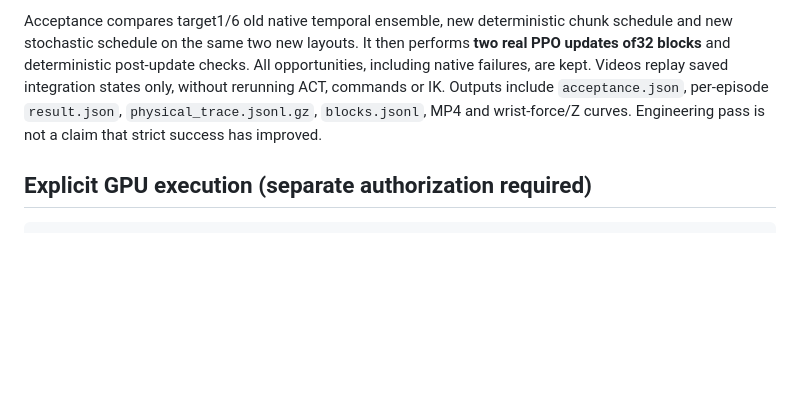
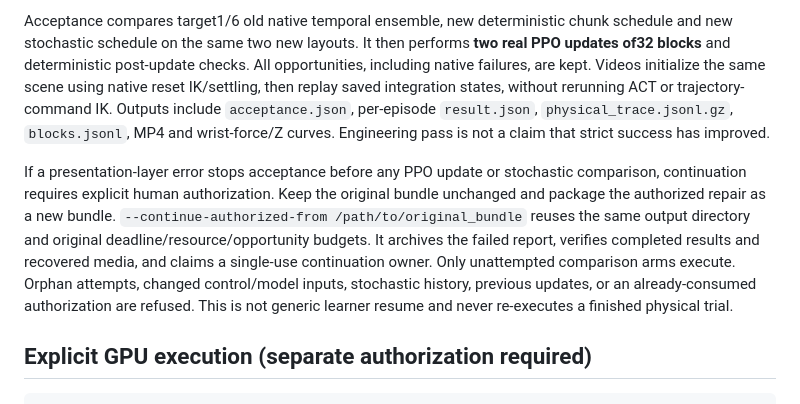
Before and after one commit to luke711-xyy/act-ur10-sweep-sim, a Markdown page: docs/PAC_ACT.md, the part around the change. Drawn GitHub-style; blank space fills up the shorter version.

Commit message:
Document explicit bounded acceptance continuation and replay initialization

```diff
--- a/docs/PAC_ACT.md
+++ b/docs/PAC_ACT.md
@@ -131,10 +131,22 @@ Acceptance compares target1/6 old native temporal ensemble, new deterministic
 chunk schedule and new stochastic schedule on the same two new layouts.
 It then performs **two real PPO updates of32 blocks** and deterministic
 post-update checks. All opportunities, including native failures, are kept.
-Videos replay saved integration states only, without rerunning ACT, commands
-or IK. Outputs include `acceptance.json`, per-episode `result.json`,
+Videos initialize the same scene using native reset IK/settling, then replay
+saved integration states, without rerunning ACT or trajectory-command IK.
+Outputs include `acceptance.json`, per-episode `result.json`,
 `physical_trace.jsonl.gz`, `blocks.jsonl`, MP4 and wrist-force/Z curves.
 Engineering pass is not a claim that strict success has improved.
+
+If a presentation-layer error stops acceptance before any PPO update or
+stochastic comparison, continuation requires explicit human authorization.
+Keep the original bundle unchanged and package the authorized repair as a new
+bundle. `--continue-authorized-from /path/to/original_bundle` reuses the same
+output directory and original deadline/resource/opportunity budgets. It
+archives the failed report, verifies completed results and recovered media,
+and claims a single-use continuation owner. Only unattempted comparison arms
+execute. Orphan attempts, changed control/model inputs, stochastic history,
+previous updates, or an already-consumed authorization are refused. This is
+not generic learner resume and never re-executes a finished physical trial.
 
 ## Explicit GPU execution (separate authorization required)
 
```
